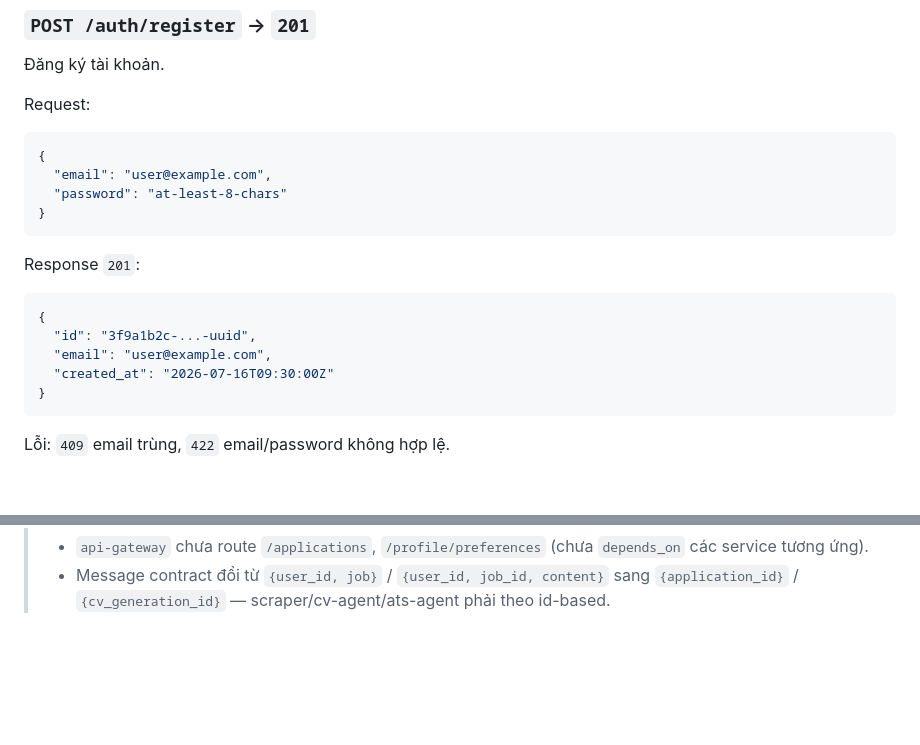
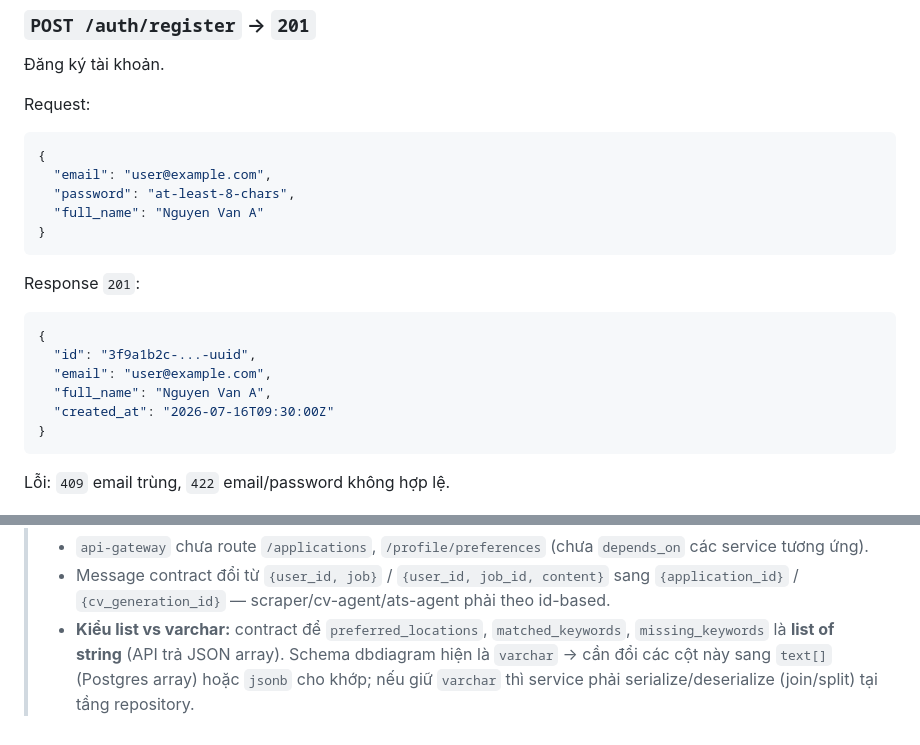
Before and after one commit to Tooltu-deve/Autonomous-Career-Agent, a Markdown page: docs/API_CONTRACT.md, 2 parts joined by grey strips. GitHub-like rendering; blank space fills up the shorter version.

````diff
--- a/docs/API_CONTRACT.md
+++ b/docs/API_CONTRACT.md
@@ -53,7 +53,8 @@ Request:
 ```json
 {
   "email": "user@example.com",
-  "password": "at-least-8-chars"
+  "password": "at-least-8-chars",
+  "full_name": "Nguyen Van A"
 }
 ```
 Response `201`:
@@ -61,6 +62,7 @@ Response `201`:
 {
   "id": "3f9a1b2c-...-uuid",
   "email": "user@example.com",
+  "full_name": "Nguyen Van A",
   "created_at": "2026-07-16T09:30:00Z"
 }
 ```
@@ -326,3 +328,4 @@ Sau khi RAG + LLM sinh xong CV, cv-agent ghi `cv_generations` row (`cv_json`) r
 > - `infra/init-db/01_schema.sql` mới có 3 bảng (`users`, `jobs`, `ats_reports`) → cần cập nhật thành 10 bảng của schema mới.
 > - `api-gateway` chưa route `/applications`, `/profile/preferences` (chưa `depends_on` các service tương ứng).
 > - Message contract đổi từ `{user_id, job}` / `{user_id, job_id, content}` sang `{application_id}` / `{cv_generation_id}` — scraper/cv-agent/ats-agent phải theo id-based.
+> - **Kiểu list vs varchar:** contract để `preferred_locations`, `matched_keywords`, `missing_keywords` là **list of string** (API trả JSON array). Schema dbdiagram hiện là `varchar` → cần đổi các cột này sang `text[]` (Postgres array) hoặc `jsonb` cho khớp; nếu giữ `varchar` thì service phải serialize/deserialize (join/split) tại tầng repository.
````
Also changed, not shown: other parts of docs/API_CONTRACT.md (+4 -4 lines).
